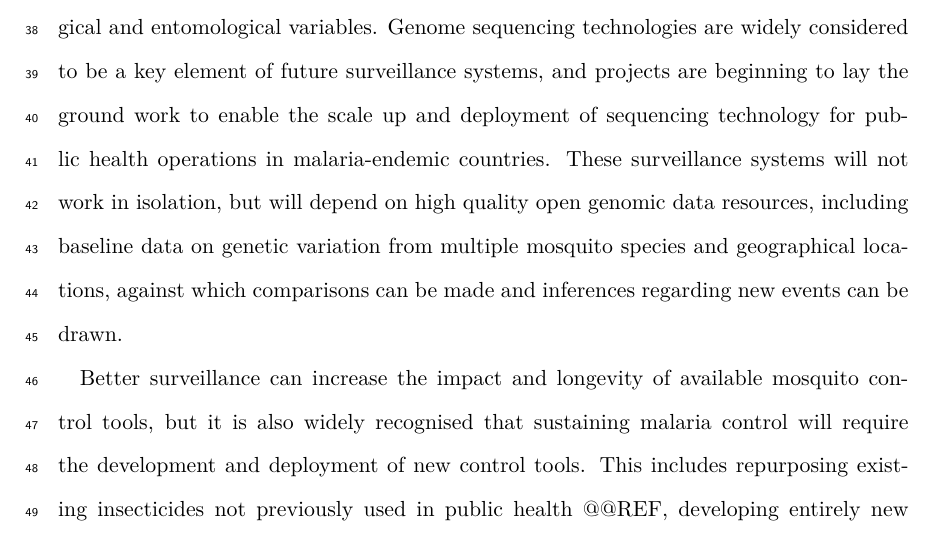
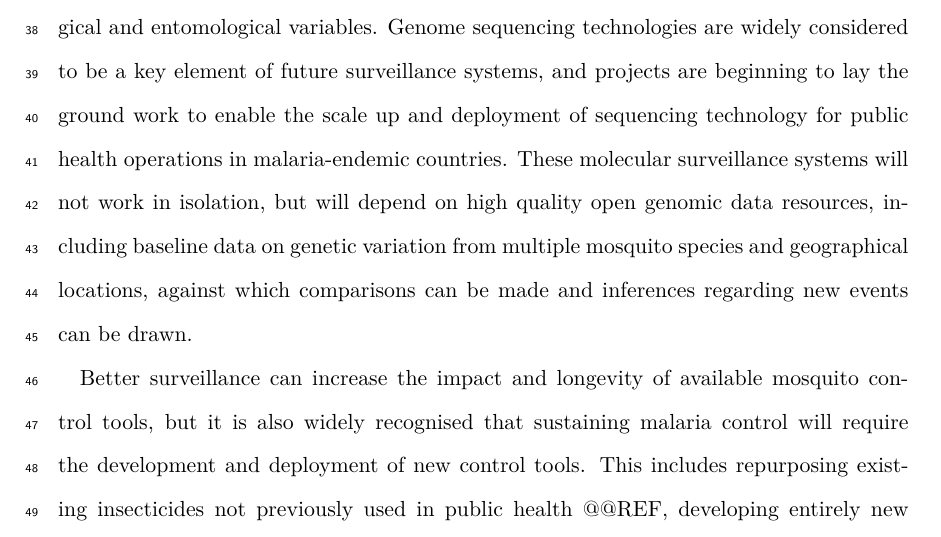
Before and after one commit to alimanfoo/ag1000g-phase2-data-paper, a LaTeX paper (main.tex): part of page 2 of 30, cut so that both start at the same text. Compiled offline with pdfLaTeX.

Commit message:
more nuance

```diff
--- a/main.tex
+++ b/main.tex
@@ -96,7 +96,7 @@ To emphasize this, surveillance is now recommended as a core intervention @@REF,
 %
 Genome sequencing technologies are widely considered to be a key element of future surveillance systems, and projects are beginning to lay the ground work to enable the scale up and deployment of sequencing technology for public health operations in malaria-endemic countries.
 %
-These surveillance systems will not work in isolation, but will depend on high quality open genomic data resources, including baseline data on genetic variation from multiple mosquito species and geographical locations, against which comparisons can be made and inferences regarding new events can be drawn.
+These molecular surveillance systems will not work in isolation, but will depend on high quality open genomic data resources, including baseline data on genetic variation from multiple mosquito species and geographical locations, against which comparisons can be made and inferences regarding new events can be drawn.
 %%
 
 %% Need to accelerate malaria vector research and development of new vector control tools. Role of open genomic data in accelerating R&D.
```
